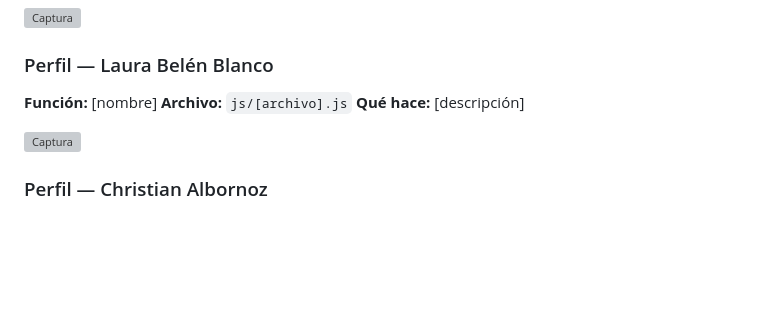
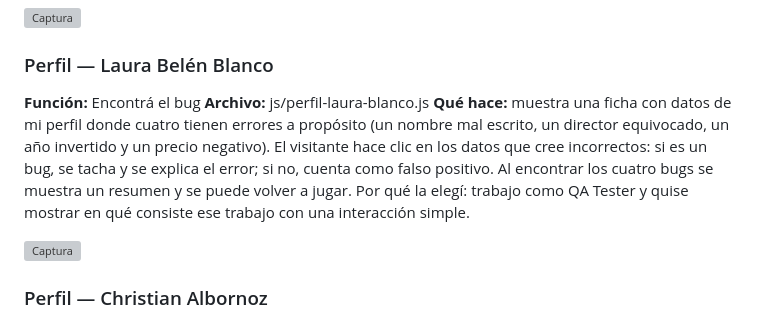
Before and after one commit to Nicoalazar/SitioWebGrupal, a Markdown page: README.md, the part around the change. Rendered like a GitHub page; blank space fills up the shorter version; grey boxes are pictures that could not be loaded.

Commit message:
docs: documentar función encontrá el bug en el readme

```diff
--- a/README.md
+++ b/README.md
@@ -237,9 +237,10 @@ Las fotos se guardan en `img/perfiles/`. Para cambiar la apariencia se usan clas
 
 ### Perfil — Laura Belén Blanco
 
-**Función:** [nombre]
-**Archivo:** `js/[archivo].js`
-**Qué hace:** [descripción]
+**Función:**  Encontrá el bug
+**Archivo:** js/perfil-laura-blanco.js
+**Qué hace:** muestra una ficha con datos de mi perfil donde cuatro tienen errores a propósito (un nombre mal escrito, un director equivocado, un año invertido y un precio negativo). El visitante hace clic en los datos que cree incorrectos: si es un bug, se tacha y se explica el error; si no, cuenta como falso positivo. Al encontrar los cuatro bugs se muestra un resumen y se puede volver a jugar.
+Por qué la elegí: trabajo como QA Tester y quise mostrar en qué consiste ese trabajo con una interacción simple.
 
 ![Captura](img/capturas/perfil-laura-blanco.png)
 
```
